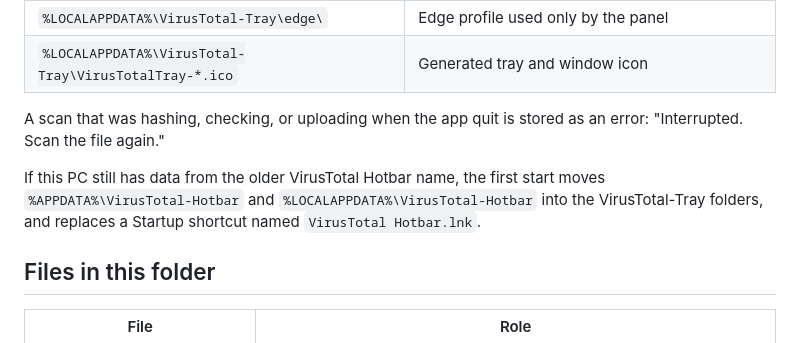
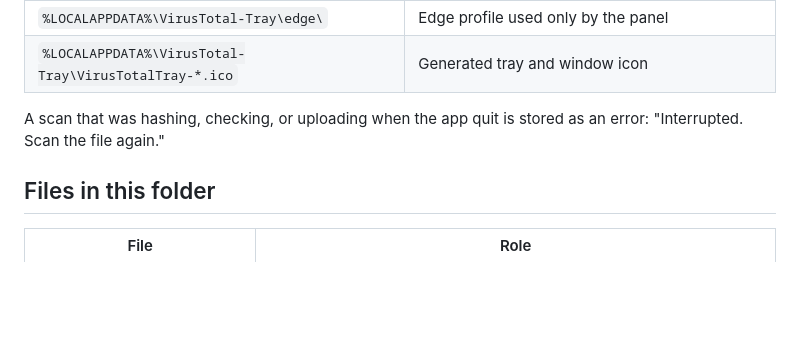
Before and after one commit to fredagsguf/Virustotal-Tray, a Markdown page: README.md, the part around the change. GitHub-like rendering; blank space fills up the shorter version.

Commit message:
Remove the old Hotbar name from the readme.
Co-authored-by: Cursor <cursoragent@cursor.com>

```diff
--- a/README.md
+++ b/README.md
@@ -130,8 +130,6 @@ The gear in the panel header stores two switches in the same settings file:
 
 A scan that was hashing, checking, or uploading when the app quit is stored as an error: "Interrupted. Scan the file again."
 
-If this PC still has data from the older VirusTotal Hotbar name, the first start moves `%APPDATA%\VirusTotal-Hotbar` and `%LOCALAPPDATA%\VirusTotal-Hotbar` into the VirusTotal-Tray folders, and replaces a Startup shortcut named `VirusTotal Hotbar.lnk`.
-
 ## Files in this folder
 
 | File | Role |
```
